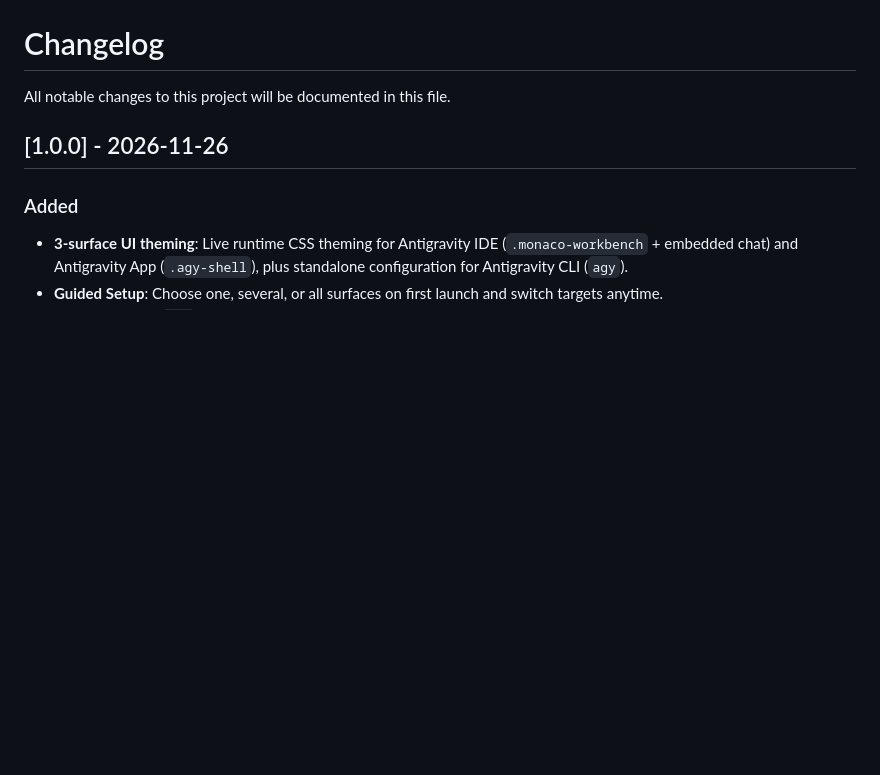
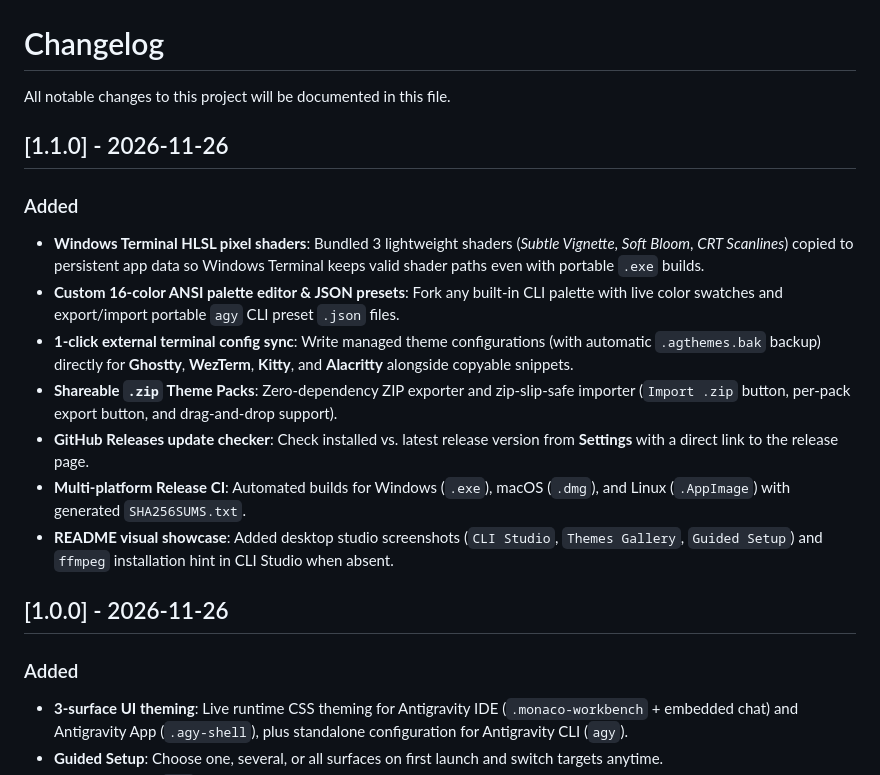
Before and after one commit to yammdd/antigravity-mod, a Markdown page: CHANGELOG.md, the part around the change. Rendered like a GitHub page; blank space fills up the shorter version.

```diff
--- a/CHANGELOG.md
+++ b/CHANGELOG.md
@@ -1,6 +1,17 @@
 # Changelog
 
 All notable changes to this project will be documented in this file.
+
+## [1.1.0] - 2026-11-26
+
+### Added
+- **Windows Terminal HLSL pixel shaders**: Bundled 3 lightweight shaders (*Subtle Vignette*, *Soft Bloom*, *CRT Scanlines*) copied to persistent app data so Windows Terminal keeps valid shader paths even with portable `.exe` builds.
+- **Custom 16-color ANSI palette editor & JSON presets**: Fork any built-in CLI palette with live color swatches and export/import portable `agy` CLI preset `.json` files.
+- **1-click external terminal config sync**: Write managed theme configurations (with automatic `.agthemes.bak` backup) directly for **Ghostty**, **WezTerm**, **Kitty**, and **Alacritty** alongside copyable snippets.
+- **Shareable `.zip` Theme Packs**: Zero-dependency ZIP exporter and zip-slip-safe importer (`Import .zip` button, per-pack export button, and drag-and-drop support).
+- **GitHub Releases update checker**: Check installed vs. latest release version from **Settings** with a direct link to the release page.
+- **Multi-platform Release CI**: Automated builds for Windows (`.exe`), macOS (`.dmg`), and Linux (`.AppImage`) with generated `SHA256SUMS.txt`.
+- **README visual showcase**: Added desktop studio screenshots (`CLI Studio`, `Themes Gallery`, `Guided Setup`) and `ffmpeg` installation hint in CLI Studio when absent.
 
 ## [1.0.0] - 2026-11-26
 
```
Also changed, not shown: README.md (+49 -21 lines), docs/THEME_AUTHORING.md (+4 -0 lines), docs/assets/cli-studio.png (added), docs/assets/guided-setup.png (added), 2 other files.
